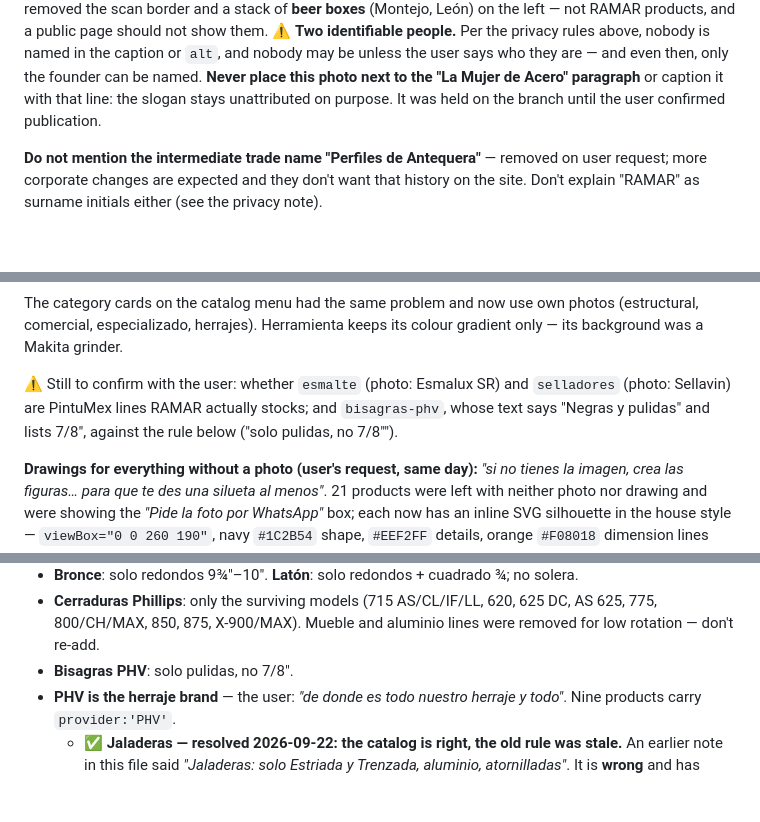
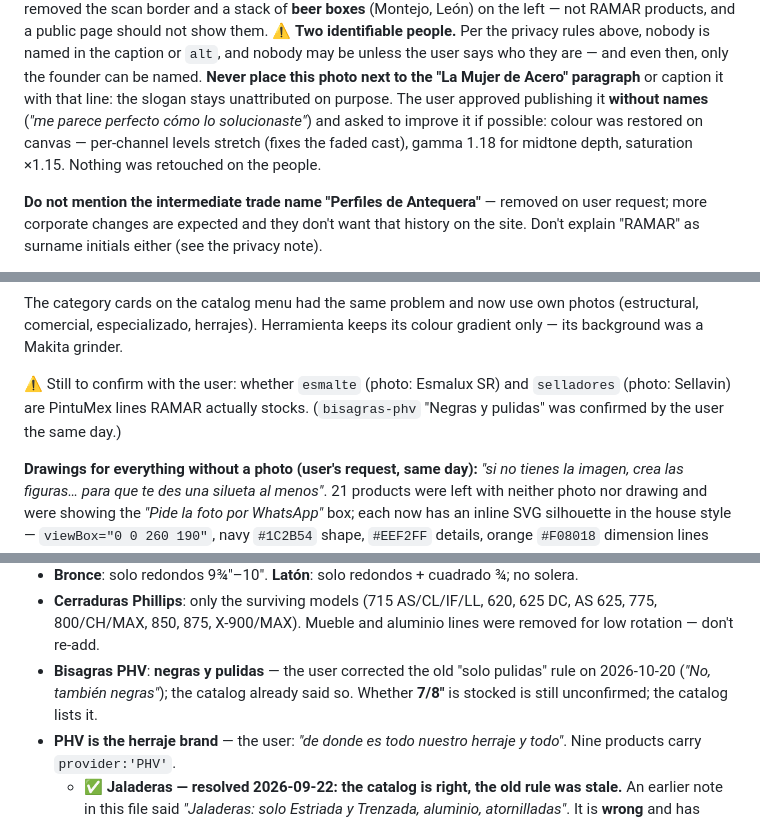
Before and after one commit to Miguelk876/web-ramar, a Markdown page: CLAUDE.md, 3 parts joined by grey strips. Drawn GitHub-style; blank space fills up the shorter version.

Commit message:
docs: bisagras PHV negras y pulidas; la foto histórica se publicó sin nombres
Co-Authored-By: Claude Opus 5.5 <noreply@anthropic.com>
Claude-Session: https://claude.ai/code/session_01WDgAAcdCLZEh71o5SiQgZq

```diff
--- a/CLAUDE.md
+++ b/CLAUDE.md
@@ -142,8 +142,11 @@ the left — not RAMAR products, and a public page should not show them.
 the caption or `alt`, and nobody may be unless the user says who they are — and
 even then, only the founder can be named. **Never place this photo next to the
 "La Mujer de Acero" paragraph** or caption it with that line: the slogan stays
-unattributed on purpose. It was held on the branch until the user confirmed
-publication.
+unattributed on purpose. The user approved publishing it **without names**
+(*"me parece perfecto cómo lo solucionaste"*) and asked to improve it if
+possible: colour was restored on canvas — per-channel levels stretch (fixes the
+faded cast), gamma 1.18 for midtone depth, saturation ×1.15. Nothing was
+retouched on the people.
 
 **Do not mention the intermediate trade name "Perfiles de Antequera"** — removed on user request; more corporate changes are expected and they don't want that history on the site. Don't explain "RAMAR" as surname initials either (see the privacy note).
 
@@ -715,9 +718,8 @@ photos (estructural, comercial, especializado, herrajes). Herramienta keeps its
 colour gradient only — its background was a Makita grinder.
 
 ⚠️ Still to confirm with the user: whether `esmalte` (photo: Esmalux SR) and
-`selladores` (photo: Sellavin) are PintuMex lines RAMAR actually stocks; and
-`bisagras-phv`, whose text says "Negras y pulidas" and lists 7/8", against the
-rule below ("solo pulidas, no 7/8"").
+`selladores` (photo: Sellavin) are PintuMex lines RAMAR actually stocks.
+(`bisagras-phv` "Negras y pulidas" was confirmed by the user the same day.)
 
 **Drawings for everything without a photo (user's request, same day):**
 *"si no tienes la imagen, crea las figuras… para que te des una silueta al menos"*.
@@ -794,7 +796,7 @@ Nayvi Padilla (redes) reviewed the catalog in 2026-06. The 96 products reflect w
 - **Acero maquinaria**: 1018 en redondo/hexagonal/cuadrado; 1045 y 4140 solo redondo; hexagonal hasta 1½".
 - **Bronce**: solo redondos 9¾"–10". **Latón**: solo redondos + cuadrado ¾; no solera.
 - **Cerraduras Phillips**: only the surviving models (715 AS/CL/IF/LL, 620, 625 DC, AS 625, 775, 800/CH/MAX, 850, 875, X-900/MAX). Mueble and aluminio lines were removed for low rotation — don't re-add.
-- **Bisagras PHV**: solo pulidas, no 7/8".
+- **Bisagras PHV**: **negras y pulidas** — the user corrected the old "solo pulidas" rule on 2026-10-20 (*"No, también negras"*); the catalog already said so. Whether **7/8"** is stocked is still unconfirmed; the catalog lists it.
 - **PHV is the herraje brand** — the user: *"de donde es todo nuestro herraje y todo"*. Nine products carry `provider:'PHV'`.
   - ✅ **Jaladeras — resolved 2026-09-22: the catalog is right, the old rule was stale.** An earlier note in this file said *"Jaladeras: solo Estriada y Trenzada, aluminio, atornilladas"*. It is **wrong** and has been removed. What RAMAR actually sells is what `jaladeras-manijas-phv` publishes: **Chica · Estriada · Trenzada · Colonial · De lujo**, in **acero negro · latón · cromado**, **soldable o atornillada** — plus `jaladera-h-phv`. Don't trim the catalog back to two types.
   - **`jaladera-h-phv`** was added 2026-09-22: a tubular **tipo H** entrance pull, **Ø 30 mm**, largos **450 / 650 / 1200 mm**, **satinada y negra**. The user confirmed it is PHV. Its measurements come from his own shelf labels (`HR45275` = 450 mm long × 275 mm centres, satinada; `HR120010S/N` = 1200 × 1000, satinada/negra). The **HR codes were not published** — same call as the `6651` tag, they read as RAMAR shelf labels. If they are PHV references, the user can say so and they go in.
```
